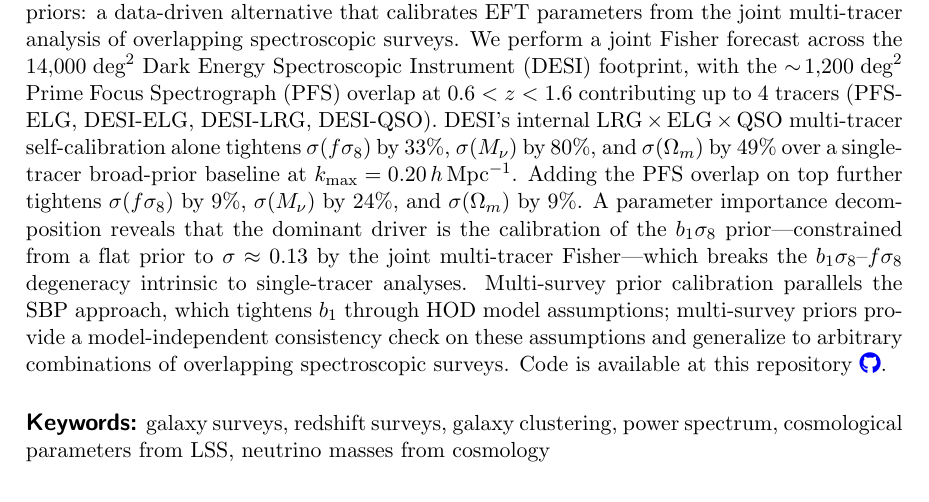
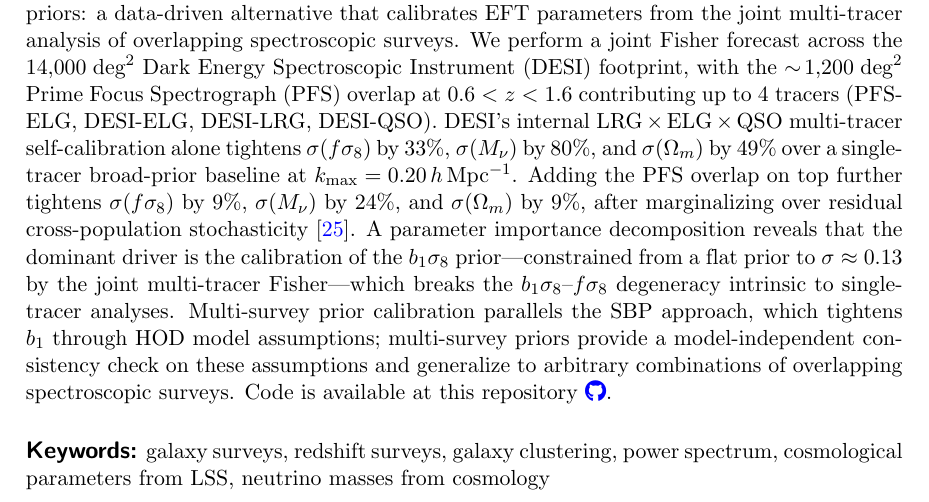
Before and after one commit to MinhMPA/PFSxDESI-multi-fish, a LaTeX document (paper/PFSxDESI-multi-fish.tex): part of page 1 of 26, cut so that both start at the same text. Compiled offline with pdfLaTeX; a missing bibliography style is replaced by a similar one.

Commit message:
abstract: brief cross-stochasticity mention tied to the PFS result
Append a single clause to the PFS-unique result line:
"...after marginalizing over residual cross-population
stochasticity~\cite{Ebina:2024ojt}". The reader learns in one
phrase that the quoted improvement is the conservative number
(rather than a tighter, fixed-fiducial one); the methodology
detail itself stays in §2.2 and §4.3 where it belongs.

```diff
--- a/paper/PFSxDESI-multi-fish.tex
+++ b/paper/PFSxDESI-multi-fish.tex
@@ -124,7 +124,9 @@ self-calibration alone tightens \(\sigma(f\se)\) by 33\%,
 \(\sigma(\Mnu)\) by 80\%, and \(\sigma(\Omega_m)\) by 49\% over
 a single-tracer broad-prior baseline at \(\kmax=0.20\iMpch\).
 Adding the PFS overlap on top further tightens \(\sigma(f\se)\) by
-9\%, \(\sigma(\Mnu)\) by 24\%, and \(\sigma(\Omega_m)\) by 9\%.
+9\%, \(\sigma(\Mnu)\) by 24\%, and \(\sigma(\Omega_m)\) by 9\%,
+after marginalizing over residual cross-population
+stochasticity~\cite{Ebina:2024ojt}.
 A parameter importance decomposition reveals that the dominant driver
 is the calibration of the \(b_1\se\) prior---constrained from a flat
 prior to \(\sigma\approx 0.13\) by the joint multi-tracer Fisher---which
```
